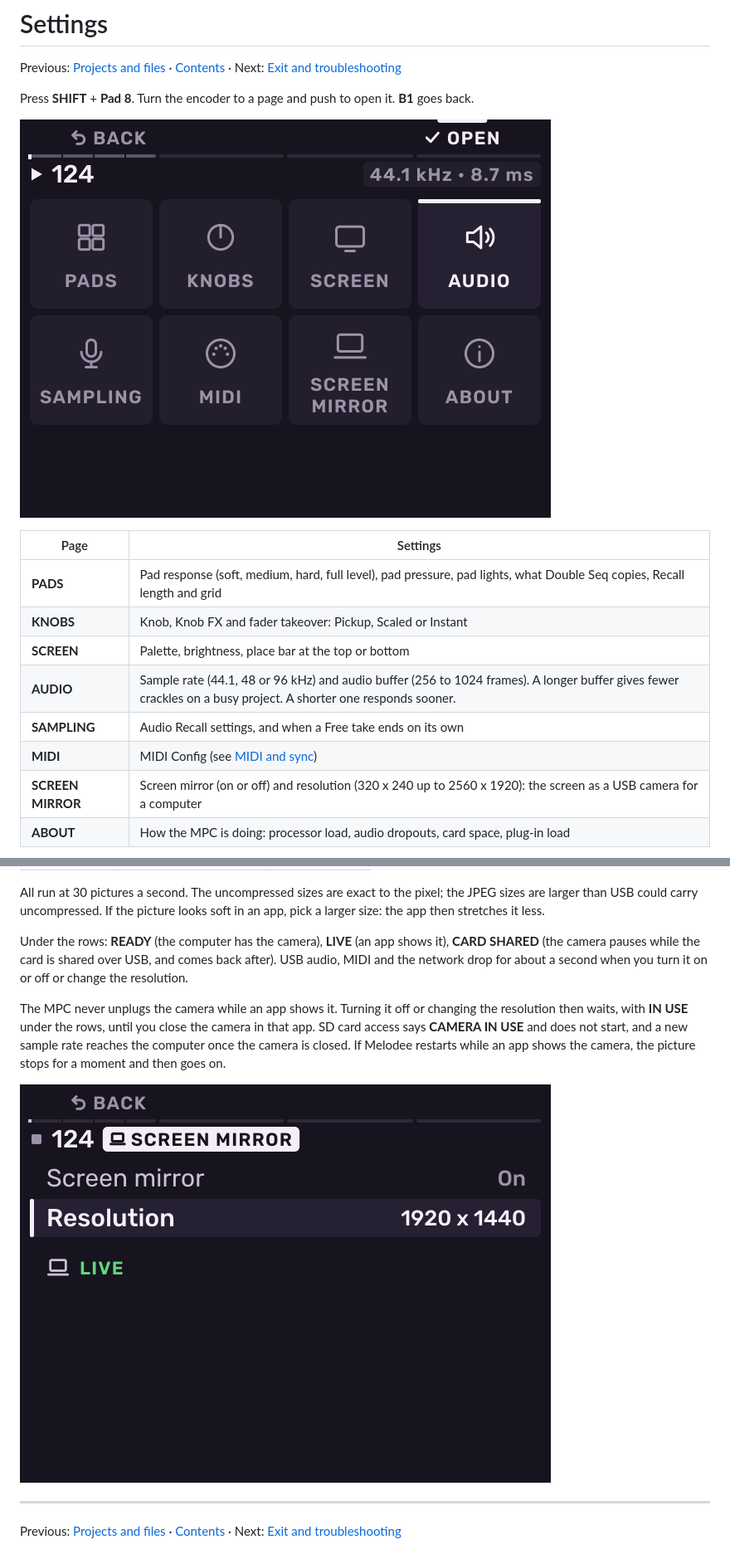
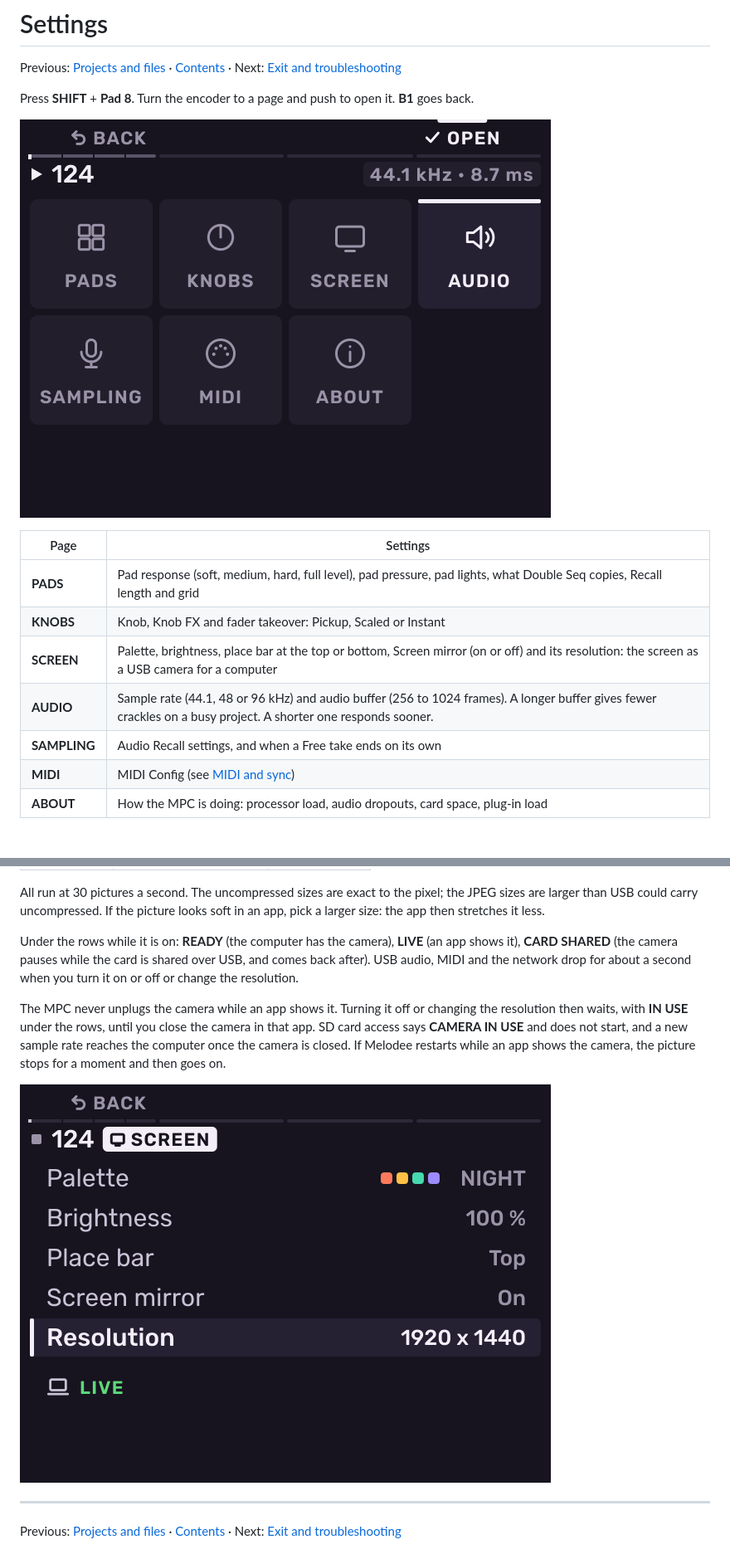
Before and after one commit to keremimo/melodee-sample, a Markdown page: docs/guide/settings.md, 2 parts joined by grey strips. Shown at 83% size. Rendered like a GitHub page; pictures changed too: docs/images/screens/settings.png, docs/images/screens/settingsmirror.png.

```diff
--- a/docs/guide/settings.md
+++ b/docs/guide/settings.md
@@ -11,11 +11,10 @@ it. **B1** goes back.
 | --- | --- |
 | **PADS** | Pad response (soft, medium, hard, full level), pad pressure, pad lights, what Double Seq copies, Recall length and grid |
 | **KNOBS** | Knob, Knob FX and fader takeover: Pickup, Scaled or Instant |
-| **SCREEN** | Palette, brightness, place bar at the top or bottom |
+| **SCREEN** | Palette, brightness, place bar at the top or bottom, Screen mirror (on or off) and its resolution: the screen as a USB camera for a computer |
 | **AUDIO** | Sample rate (44.1, 48 or 96 kHz) and audio buffer (256 to 1024 frames). A longer buffer gives fewer crackles on a busy project. A shorter one responds sooner. |
 | **SAMPLING** | Audio Recall settings, and when a Free take ends on its own |
 | **MIDI** | MIDI Config (see [MIDI and sync](midi-and-sync.md)) |
-| **SCREEN MIRROR** | Screen mirror (on or off) and resolution (320 x 240 up to 2560 x 1920): the screen as a USB camera for a computer |
 | **ABOUT** | How the MPC is doing: processor load, audio dropouts, card space, plug-in load |
 
 ![AUDIO](../images/screens/settingsaudio.png)
@@ -47,7 +46,7 @@ pixel; the JPEG sizes are larger than USB could carry uncompressed. If the
 picture looks soft in an app, pick a larger size: the app then stretches
 it less.
 
-Under the rows: **READY** (the computer has the camera), **LIVE** (an app
+Under the rows while it is on: **READY** (the computer has the camera), **LIVE** (an app
 shows it), **CARD SHARED** (the camera pauses while the card is shared
 over USB, and comes back after). USB audio, MIDI and the network drop for
 about a second when you turn it on or off or change the resolution.
```
Also changed, not shown: other parts of docs/guide/settings.md (+2 -2 lines), docs/MELODEE.md (+20 -20 lines), 4 other files.
